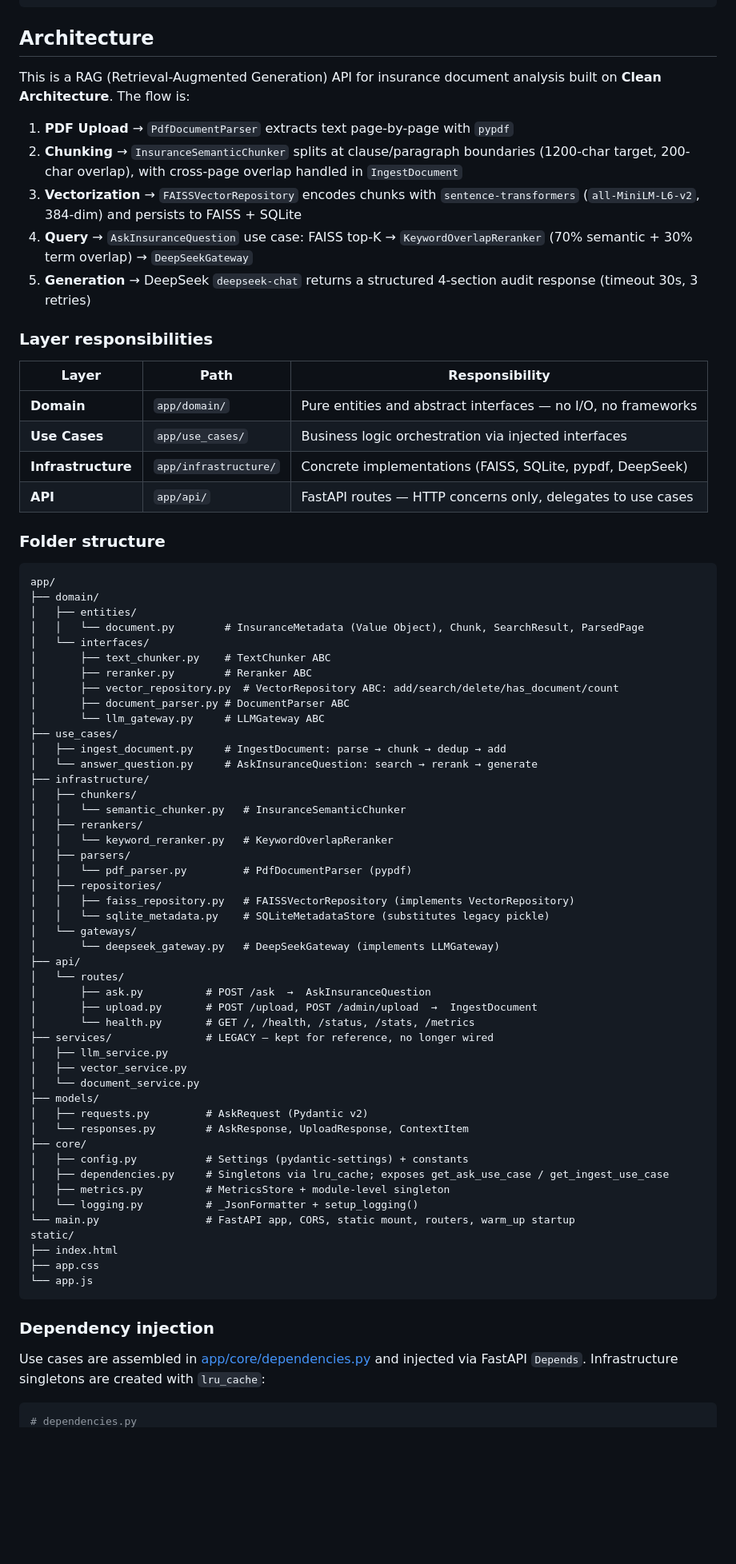
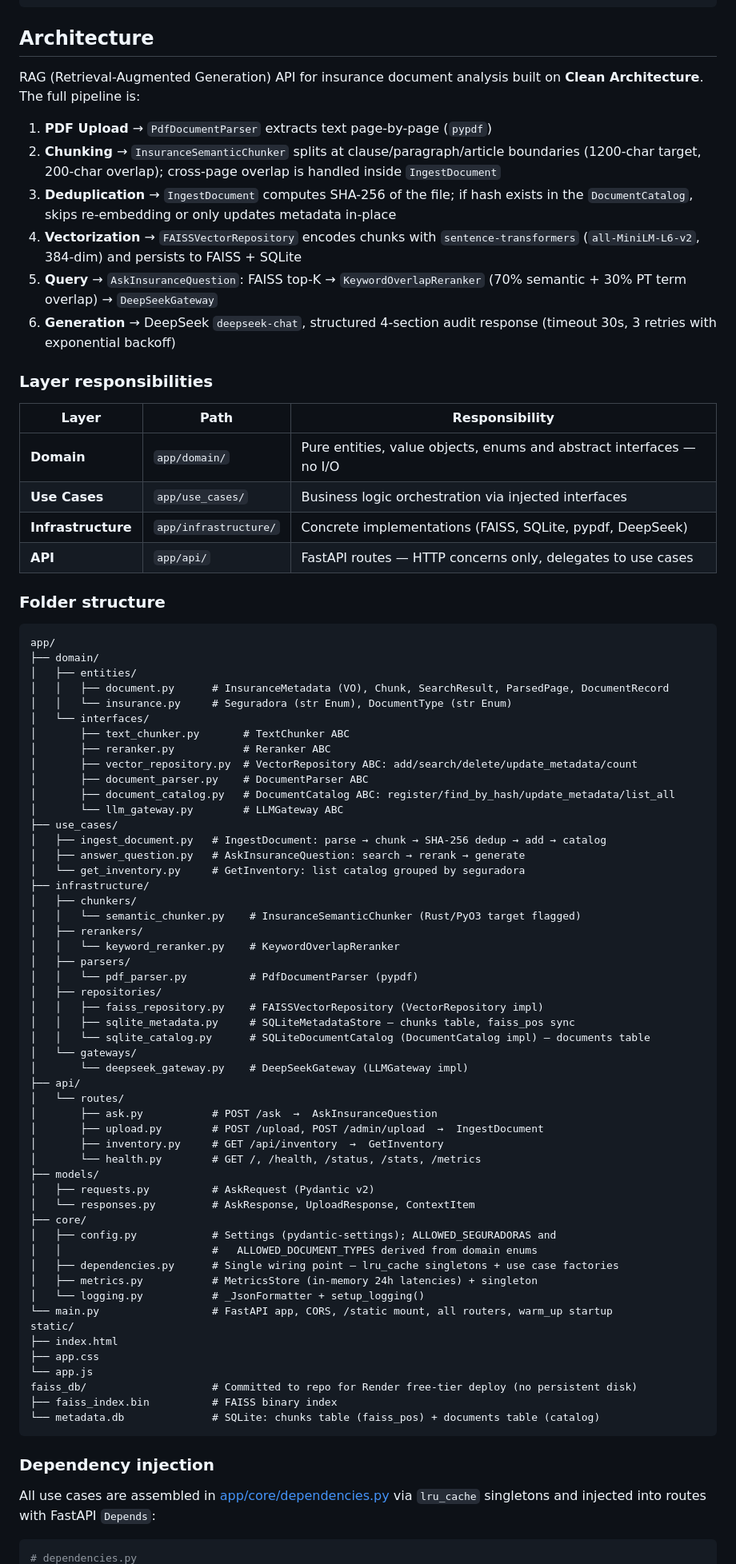
Before and after one commit to GustavoGarciaPereira/rag-seguros, a Markdown page: CLAUDE.md, the part around one of its changes. Shown at 80% size. Drawn GitHub-style; blank space fills up the shorter version.

Commit message:
docs: atualiza CLAUDE.md com arquitetura completa pós-refatoração

````diff
--- a/CLAUDE.md
+++ b/CLAUDE.md
@@ -29,19 +32,20 @@ LOG_LEVEL=INFO   # DEBUG | INFO | WARNING | ERROR
 
 ## Architecture
 
-This is a RAG (Retrieval-Augmented Generation) API for insurance document analysis built on **Clean Architecture**. The flow is:
+RAG (Retrieval-Augmented Generation) API for insurance document analysis built on **Clean Architecture**. The full pipeline is:
 
-1. **PDF Upload** → `PdfDocumentParser` extracts text page-by-page with `pypdf`
-2. **Chunking** → `InsuranceSemanticChunker` splits at clause/paragraph boundaries (1200-char target, 200-char overlap), with cross-page overlap handled in `IngestDocument`
-3. **Vectorization** → `FAISSVectorRepository` encodes chunks with `sentence-transformers` (`all-MiniLM-L6-v2`, 384-dim) and persists to FAISS + SQLite
-4. **Query** → `AskInsuranceQuestion` use case: FAISS top-K → `KeywordOverlapReranker` (70% semantic + 30% term overlap) → `DeepSeekGateway`
-5. **Generation** → DeepSeek `deepseek-chat` returns a structured 4-section audit response (timeout 30s, 3 retries)
+1. **PDF Upload** → `PdfDocumentParser` extracts text page-by-page (`pypdf`)
+2. **Chunking** → `InsuranceSemanticChunker` splits at clause/paragraph/article boundaries (1200-char target, 200-char overlap); cross-page overlap is handled inside `IngestDocument`
+3. **Deduplication** → `IngestDocument` computes SHA-256 of the file; if hash exists in the `DocumentCatalog`, skips re-embedding or only updates metadata in-place
+4. **Vectorization** → `FAISSVectorRepository` encodes chunks with `sentence-transformers` (`all-MiniLM-L6-v2`, 384-dim) and persists to FAISS + SQLite
+5. **Query** → `AskInsuranceQuestion`: FAISS top-K → `KeywordOverlapReranker` (70% semantic + 30% PT term overlap) → `DeepSeekGateway`
+6. **Generation** → DeepSeek `deepseek-chat`, structured 4-section audit response (timeout 30s, 3 retries with exponential backoff)
 
 ### Layer responsibilities
 
 | Layer | Path | Responsibility |
 |---|---|---|
-| **Domain** | `app/domain/` | Pure entities and abstract interfaces — no I/O, no frameworks |
+| **Domain** | `app/domain/` | Pure entities, value objects, enums and abstract interfaces — no I/O |
 | **Use Cases** | `app/use_cases/` | Business logic orchestration via injected interfaces |
 | **Infrastructure** | `app/infrastructure/` | Concrete implementations (FAISS, SQLite, pypdf, DeepSeek) |
 | **API** | `app/api/` | FastAPI routes — HTTP concerns only, delegates to use cases |
@@ -52,55 +56,60 @@ This is a RAG (Retrieval-Augmented Generation) API for insurance document analys
 app/
 ├── domain/
 │   ├── entities/
-│   │   └── document.py        # InsuranceMetadata (Value Object), Chunk, SearchResult, ParsedPage
+│   │   ├── document.py      # InsuranceMetadata (VO), Chunk, SearchResult, ParsedPage, DocumentRecord
+│   │   └── insurance.py     # Seguradora (str Enum), DocumentType (str Enum)
 │   └── interfaces/
-│       ├── text_chunker.py    # TextChunker ABC
-│       ├── reranker.py        # Reranker ABC
-│       ├── vector_repository.py  # VectorRepository ABC: add/search/delete/has_document/count
-│       ├── document_parser.py # DocumentParser ABC
-│       └── llm_gateway.py     # LLMGateway ABC
+│       ├── text_chunker.py       # TextChunker ABC
+│       ├── reranker.py           # Reranker ABC
+│       ├── vector_repository.py  # VectorRepository ABC: add/search/delete/update_metadata/count
+│       ├── document_parser.py    # DocumentParser ABC
+│       ├── document_catalog.py   # DocumentCatalog ABC: register/find_by_hash/update_metadata/list_all
+│       └── llm_gateway.py        # LLMGateway ABC
 ├── use_cases/
-│   ├── ingest_document.py     # IngestDocument: parse → chunk → dedup → add
-│   └── answer_question.py     # AskInsuranceQuestion: search → rerank → generate
+│   ├── ingest_document.py   # IngestDocument: parse → chunk → SHA-256 dedup → add → catalog
+│   ├── answer_question.py   # AskInsuranceQuestion: search → rerank → generate
+│   └── get_inventory.py     # GetInventory: list catalog grouped by seguradora
 ├── infrastructure/
 │   ├── chunkers/
-│   │   └── semantic_chunker.py   # InsuranceSemanticChunker
+│   │   └── semantic_chunker.py    # InsuranceSemanticChunker (Rust/PyO3 target flagged)
 │   ├── rerankers/
-│   │   └── keyword_reranker.py   # KeywordOverlapReranker
+│   │   └── keyword_reranker.py    # KeywordOverlapReranker
 │   ├── parsers/
-│   │   └── pdf_parser.py         # PdfDocumentParser (pypdf)
+│   │   └── pdf_parser.py          # PdfDocumentParser (pypdf)
 │   ├── repositories/
-│   │   ├── faiss_repository.py   # FAISSVectorRepository (implements VectorRepository)
-│   │   └── sqlite_metadata.py    # SQLiteMetadataStore (substitutes legacy pickle)
+│   │   ├── faiss_repository.py    # FAISSVectorRepository (VectorRepository impl)
+│   │   ├── sqlite_metadata.py     # SQLiteMetadataStore — chunks table, faiss_pos sync
+│   │   └── sqlite_catalog.py      # SQLiteDocumentCatalog (DocumentCatalog impl) — documents table
 │   └── gateways/
-│       └── deepseek_gateway.py   # DeepSeekGateway (implements LLMGateway)
+│       └── deepseek_gateway.py    # DeepSeekGateway (LLMGateway impl)
 ├── api/
 │   └── routes/
-│       ├── ask.py          # POST /ask  →  AskInsuranceQuestion
-│       ├── upload.py       # POST /upload, POST /admin/upload  →  IngestDocument
-│       └── health.py       # GET /, /health, /status, /stats, /metrics
-├── services/               # LEGACY — kept for reference, no longer wired
-│   ├── llm_service.py
-│   ├── vector_service.py
-│   └── document_service.py
+│       ├── ask.py           # POST /ask  →  AskInsuranceQuestion
+│       ├── upload.py        # POST /upload, POST /admin/upload  →  IngestDocument
+│       ├── inventory.py     # GET /api/inventory  →  GetInventory
+│       └── health.py        # GET /, /health, /status, /stats, /metrics
 ├── models/
-│   ├── requests.py         # AskRequest (Pydantic v2)
-│   └── responses.py        # AskResponse, UploadResponse, ContextItem
+│   ├── requests.py          # AskRequest (Pydantic v2)
+│   └── responses.py         # AskResponse, UploadResponse, ContextItem
 ├── core/
-│   ├── config.py           # Settings (pydantic-settings) + constants
-│   ├── dependencies.py     # Singletons via lru_cache; exposes get_ask_use_case / get_ingest_use_case
-│   ├── metrics.py          # MetricsStore + module-level singleton
-│   └── logging.py          # _JsonFormatter + setup_logging()
-└── main.py                 # FastAPI app, CORS, static mount, routers, warm_up startup
+│   ├── config.py            # Settings (pydantic-settings); ALLOWED_SEGURADORAS and
+│   │                        #   ALLOWED_DOCUMENT_TYPES derived from domain enums
+│   ├── dependencies.py      # Single wiring point — lru_cache singletons + use case factories
+│   ├── metrics.py           # MetricsStore (in-memory 24h latencies) + singleton
+│   └── logging.py           # _JsonFormatter + setup_logging()
+└── main.py                  # FastAPI app, CORS, /static mount, all routers, warm_up startup
 static/
 ├── index.html
 ├── app.css
 └── app.js
+faiss_db/                    # Committed to repo for Render free-tier deploy (no persistent disk)
+├── faiss_index.bin          # FAISS binary index
+└── metadata.db              # SQLite: chunks table (faiss_pos) + documents table (catalog)
 ```
 
 ### Dependency injection
 
-Use cases are assembled in [app/core/dependencies.py](app/core/dependencies.py) and injected via FastAPI `Depends`. Infrastructure singletons are created with `lru_cache`:
+All use cases are assembled in [app/core/dependencies.py](app/core/dependencies.py) via `lru_cache` singletons and injected into routes with FastAPI `Depends`:
 
 ```python
 # dependencies.py
````
Also changed, not shown: other parts of CLAUDE.md (+64 -27 lines).
